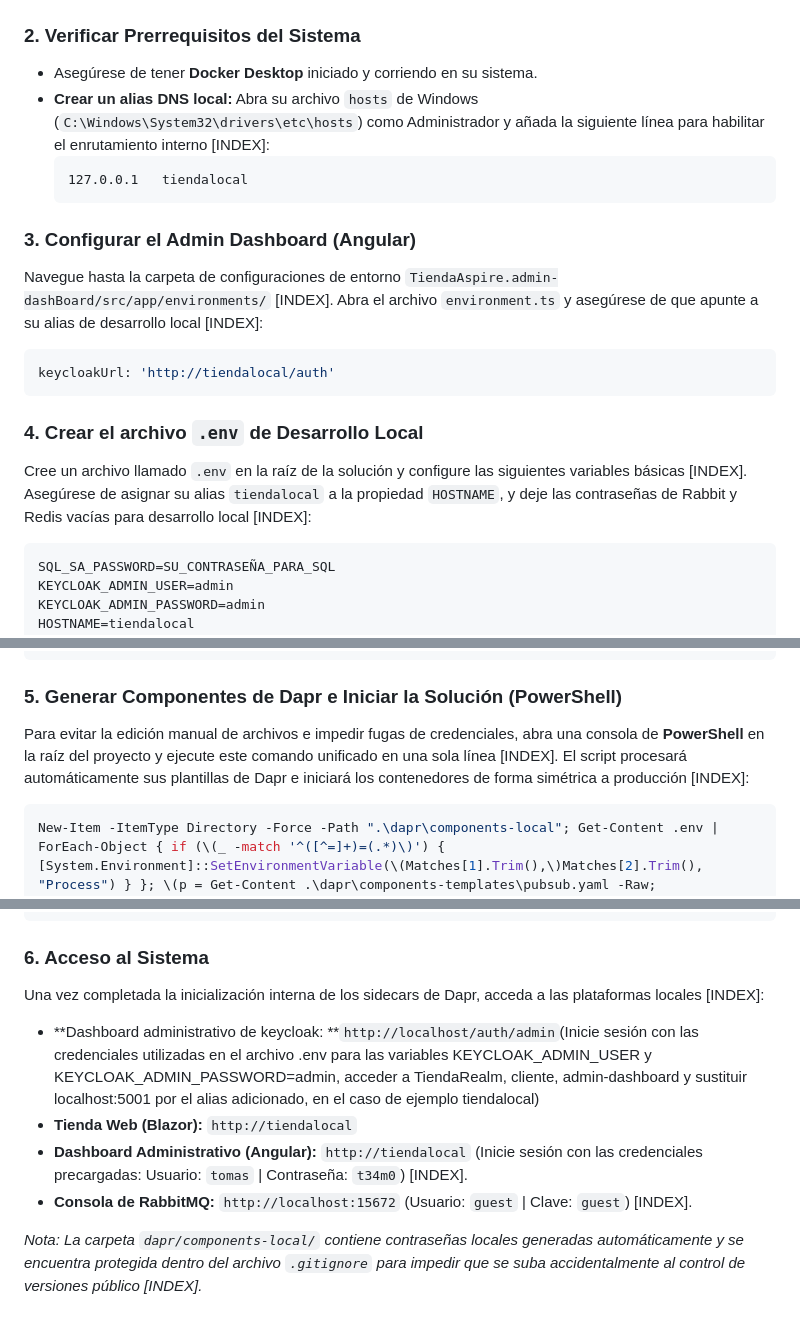
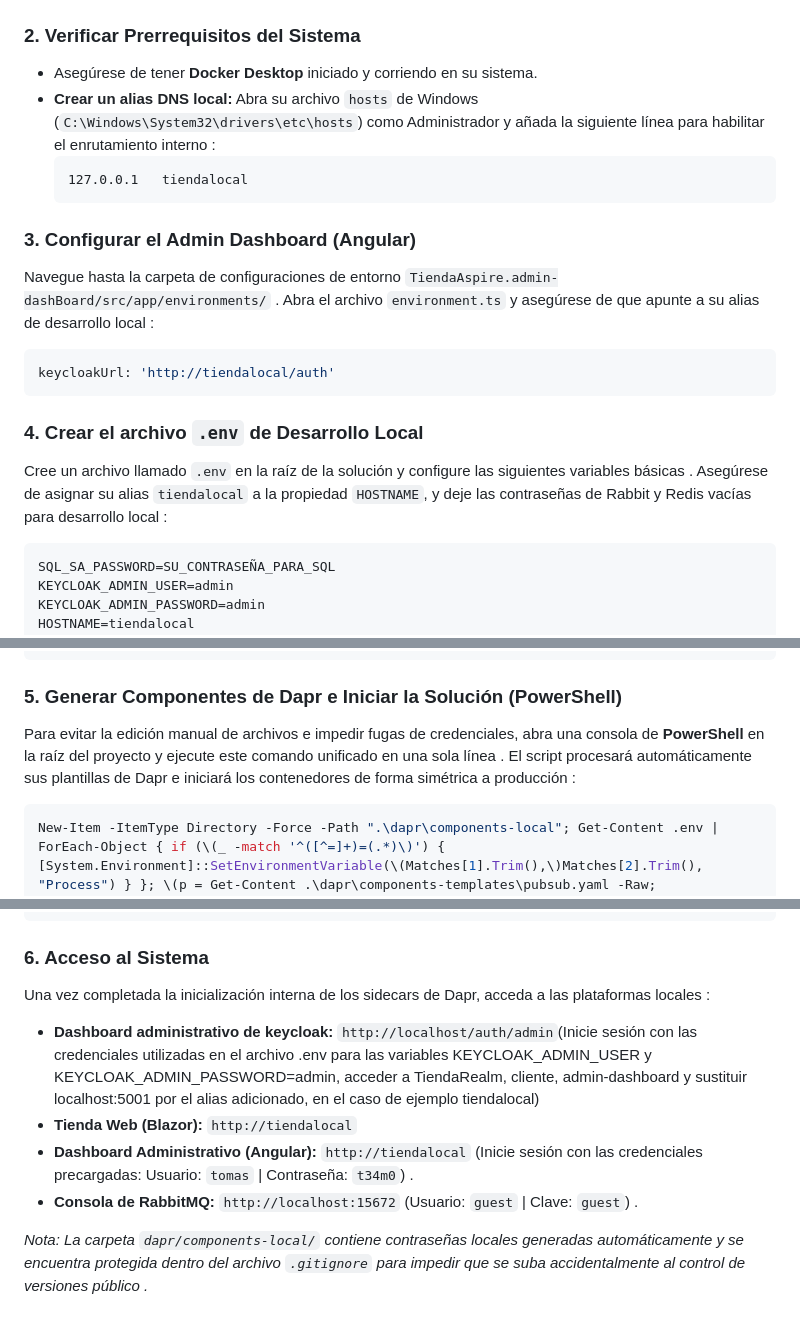
Before and after one commit to trodriguezalvarado/Aspire_EShop, a Markdown page: README.md, 3 parts joined by grey strips. Rendered like a GitHub page.

````diff
--- a/README.md
+++ b/README.md
@@ -52,19 +52,19 @@ cd Aspire_EShop/
 
 ### 2. Verificar Prerrequisitos del Sistema
 *   Asegúrese de tener **Docker Desktop** iniciado y corriendo en su sistema.
-*   **Crear un alias DNS local:** Abra su archivo `hosts` de Windows (`C:\Windows\System32\drivers\etc\hosts`) como Administrador y añada la siguiente línea para habilitar el enrutamiento interno [INDEX]:
+*   **Crear un alias DNS local:** Abra su archivo `hosts` de Windows (`C:\Windows\System32\drivers\etc\hosts`) como Administrador y añada la siguiente línea para habilitar el enrutamiento interno :
     ```text
     127.0.0.1   tiendalocal
     ```
 
 ### 3. Configurar el Admin Dashboard (Angular)
-Navegue hasta la carpeta de configuraciones de entorno `TiendaAspire.admin-dashBoard/src/app/environments/` [INDEX]. Abra el archivo `environment.ts` y asegúrese de que apunte a su alias de desarrollo local [INDEX]:
+Navegue hasta la carpeta de configuraciones de entorno `TiendaAspire.admin-dashBoard/src/app/environments/` . Abra el archivo `environment.ts` y asegúrese de que apunte a su alias de desarrollo local :
 ```typescript
 keycloakUrl: 'http://tiendalocal/auth'
 ```
 
 ### 4. Crear el archivo `.env` de Desarrollo Local
-Cree un archivo llamado `.env` en la raíz de la solución y configure las siguientes variables básicas [INDEX]. Asegúrese de asignar su alias `tiendalocal` a la propiedad `HOSTNAME`, y deje las contraseñas de Rabbit y Redis vacías para desarrollo local [INDEX]:
+Cree un archivo llamado `.env` en la raíz de la solución y configure las siguientes variables básicas . Asegúrese de asignar su alias `tiendalocal` a la propiedad `HOSTNAME`, y deje las contraseñas de Rabbit y Redis vacías para desarrollo local :
 
 ```env
 SQL_SA_PASSWORD=SU_CONTRASEÑA_PARA_SQL
@@ -91,17 +91,17 @@ CONNECTION_RABBITMQ=amqp://${RABBITMQ_DEFAULT_USER}:${RABBITMQ_DEFAULT_PASS}@rab
 ```
 
 ### 5. Generar Componentes de Dapr e Iniciar la Solución (PowerShell)
-Para evitar la edición manual de archivos e impedir fugas de credenciales, abra una consola de **PowerShell** en la raíz del proyecto y ejecute este comando unificado en una sola línea [INDEX]. El script procesará automáticamente sus plantillas de Dapr e iniciará los contenedores de forma simétrica a producción [INDEX]:
+Para evitar la edición manual de archivos e impedir fugas de credenciales, abra una consola de **PowerShell** en la raíz del proyecto y ejecute este comando unificado en una sola línea . El script procesará automáticamente sus plantillas de Dapr e iniciará los contenedores de forma simétrica a producción :
 
 ```powershell
 New-Item -ItemType Directory -Force -Path ".\dapr\components-local"; Get-Content .env | ForEach-Object { if (\(_ -match '^([^=]+)=(.*)\)') { [System.Environment]::SetEnvironmentVariable(\(Matches[1].Trim(),\)Matches[2].Trim(), "Process") } }; \(p = Get-Content .\dapr\components-templates\pubsub.yaml -Raw; [regex]::Matches(\)p, '\$\{([^}]+)\}') | ForEach-Object { \(v = [System.Environment]::GetEnvironmentVariable(\)_.Groups[1].Value, "Process"); if (v -eq null) { v = "" ; p = p.Replace(_.Value, v) ; p | Set-Content .\dapr\components-local\pubsub.yaml; \(s = Get-Content .\dapr\components-templates\statestore.yaml -Raw; [regex]::Matches(\)s, '\$\{([^}]+)\}') | ForEach-Object { \(v = [System.Environment]::GetEnvironmentVariable(\)_.Groups[1].Value, "Process"); if (v -eq null) { v = "" ; s = s.Replace(_.Value, v) ; s | Set-Content .\dapr\components-local\statestore.yaml; docker compose down; docker compose up -d
 ```
 
 ### 6. Acceso al Sistema
-Una vez completada la inicialización interna de los sidecars de Dapr, acceda a las plataformas locales [INDEX]:
-*   **Dashboard administrativo de keycloak: **`http://localhost/auth/admin`(Inicie sesión con las credenciales utilizadas en el archivo .env para las variables KEYCLOAK_ADMIN_USER y KEYCLOAK_ADMIN_PASSWORD=admin, acceder a TiendaRealm, cliente, admin-dashboard y sustituir localhost:5001 por el alias adicionado, en el caso de ejemplo tiendalocal)
+Una vez completada la inicialización interna de los sidecars de Dapr, acceda a las plataformas locales :
+*   **Dashboard administrativo de keycloak:** `http://localhost/auth/admin`(Inicie sesión con las credenciales utilizadas en el archivo .env para las variables KEYCLOAK_ADMIN_USER y KEYCLOAK_ADMIN_PASSWORD=admin, acceder a TiendaRealm, cliente, admin-dashboard y sustituir localhost:5001 por el alias adicionado, en el caso de ejemplo tiendalocal)
 *   **Tienda Web (Blazor):** `http://tiendalocal`
-*   **Dashboard Administrativo (Angular):** `http://tiendalocal` (Inicie sesión con las credenciales precargadas: Usuario: `tomas` | Contraseña: `t34m0`) [INDEX].
-*   **Consola de RabbitMQ:** `http://localhost:15672` (Usuario: `guest` | Clave: `guest`) [INDEX].
+*   **Dashboard Administrativo (Angular):** `http://tiendalocal` (Inicie sesión con las credenciales precargadas: Usuario: `tomas` | Contraseña: `t34m0`) .
+*   **Consola de RabbitMQ:** `http://localhost:15672` (Usuario: `guest` | Clave: `guest`) .
 
-*Nota: La carpeta `dapr/components-local/` contiene contraseñas locales generadas automáticamente y se encuentra protegida dentro del archivo `.gitignore` para impedir que se suba accidentalmente al control de versiones público [INDEX].*
+*Nota: La carpeta `dapr/components-local/` contiene contraseñas locales generadas automáticamente y se encuentra protegida dentro del archivo `.gitignore` para impedir que se suba accidentalmente al control de versiones público .*
````
Also changed, not shown: other parts of README.md (+20 -20 lines).
